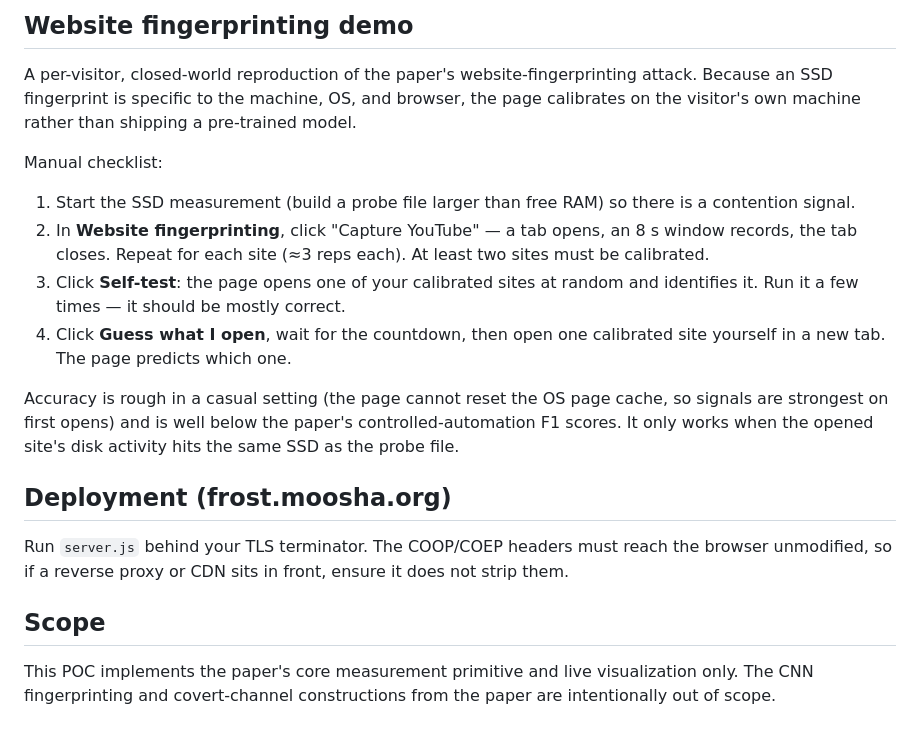
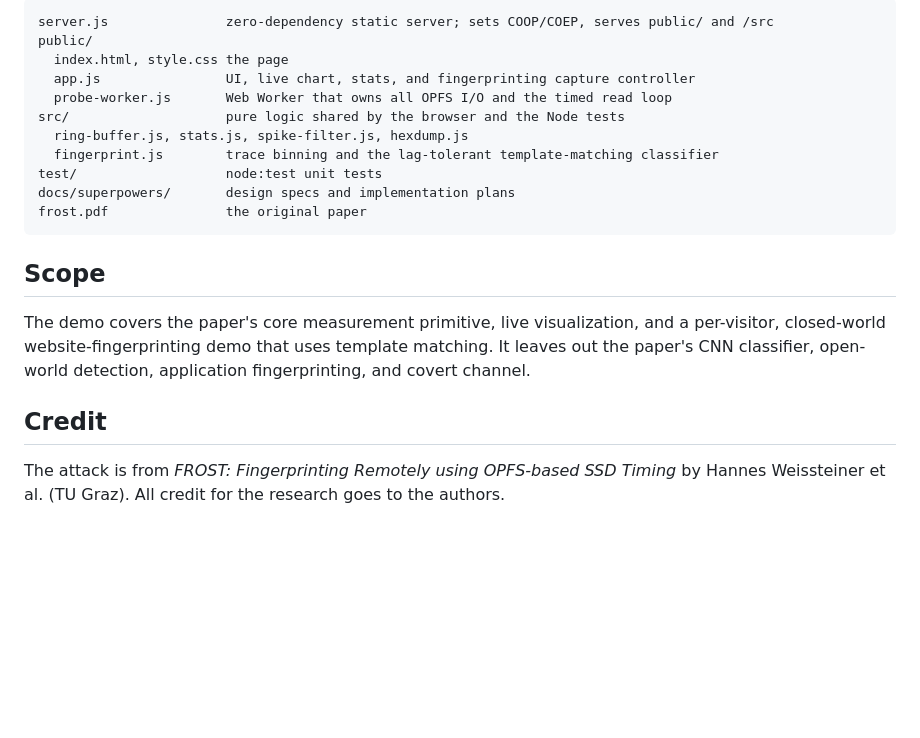
Before and after one commit to hriday/frost, a Markdown page: README.md, the part around one of its changes. Rendered like a GitHub page; blank space fills up the shorter version.

Commit message:
docs: rewrite README with live demo link (frost.moosha.org)
Co-Authored-By: Claude Opus 5.5 <noreply@anthropic.com>

````diff
--- a/README.md
+++ b/README.md
@@ -57,30 +89,25 @@ hardware-dependent and verified with the manual checklist below.
-## Website fingerprinting demo
-
-A per-visitor, closed-world reproduction of the paper's website-fingerprinting attack. Because
-an SSD fingerprint is specific to the machine, OS, and browser, the page calibrates on the
-visitor's own machine rather than shipping a pre-trained model.
-
-Manual checklist:
-1. Start the SSD measurement (build a probe file larger than free RAM) so there is a contention
-   signal.
-2. In **Website fingerprinting**, click "Capture YouTube" — a tab opens, an 8 s window records,
-   the tab closes. Repeat for each site (≈3 reps each). At least two sites must be calibrated.
-3. Click **Self-test**: the page opens one of your calibrated sites at random and identifies it.
-   Run it a few times — it should be mostly correct.
-4. Click **Guess what I open**, wait for the countdown, then open one calibrated site yourself in
-   a new tab. The page predicts which one.
-
-Accuracy is rough in a casual setting (the page cannot reset the OS page cache, so signals are
-strongest on first opens) and is well below the paper's controlled-automation F1 scores. It only
-works when the opened site's disk activity hits the same SSD as the probe file.
-
-## Deployment (frost.moosha.org)
-
-Run `server.js` behind your TLS terminator. The COOP/COEP headers must reach the browser
-unmodified, so if a reverse proxy or CDN sits in front, ensure it does not strip them.
+```
+server.js               zero-dependency static server; sets COOP/COEP, serves public/ and /src
+public/
+  index.html, style.css the page
+  app.js                UI, live chart, stats, and fingerprinting capture controller
+  probe-worker.js       Web Worker that owns all OPFS I/O and the timed read loop
+src/                    pure logic shared by the browser and the Node tests
+  ring-buffer.js, stats.js, spike-filter.js, hexdump.js
+  fingerprint.js        trace binning and the lag-tolerant template-matching classifier
+test/                   node:test unit tests
+docs/superpowers/       design specs and implementation plans
+frost.pdf               the original paper
+```
 
 ## Scope
 
-This POC implements the paper's core measurement primitive and live visualization only. The
-CNN fingerprinting and covert-channel constructions from the paper are intentionally out of
-scope.
+The demo covers the paper's core measurement primitive, live visualization, and a
+per-visitor, closed-world website-fingerprinting demo that uses template matching. It leaves
+out the paper's CNN classifier, open-world detection, application fingerprinting, and covert
+channel.
+
+## Credit
+
+The attack is from *FROST: Fingerprinting Remotely using OPFS-based SSD Timing* by Hannes
+Weissteiner et al. (TU Graz). All credit for the research goes to the authors.
````
Also changed, not shown: other parts of README.md (+72 -40 lines).
